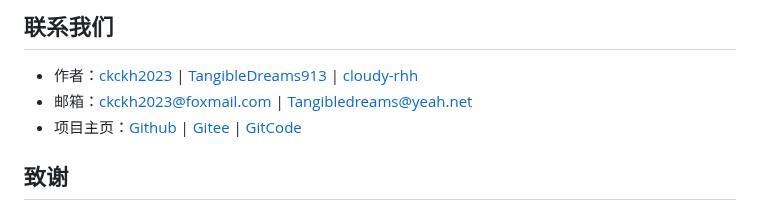
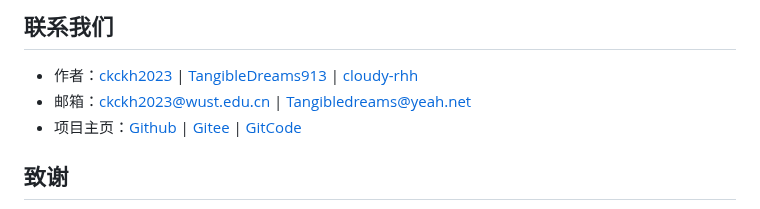
Before and after one commit to ckckh2023/TrashGo_AIRecognition, a Markdown page: README.md, the part around the change. Rendered like a GitHub page.

Commit message:
Change contact email in README
Updated email address for contact information.

```diff
--- a/README.md
+++ b/README.md
@@ -54,7 +54,7 @@ TrashGo 是一款集多种图像信息识别功能于一体的智能工具，旨
 ## 联系我们
 
 - 作者：[ckckh2023](https://github.com/ckckh2023) | [TangibleDreams913](https://github.com/TangibleDreams913) | [cloudy-rhh](http://github.com/cloudy-rhh)
-- 邮箱：ckckh2023@foxmail.com | Tangibledreams@yeah.net
+- 邮箱：ckckh2023@wust.edu.cn | Tangibledreams@yeah.net
 - 项目主页：[Github](https://github.com/ckckh2023/TrashGo_AIRecognition) | [Gitee](https://gitee.com/ckckh2023/TrashGo_AIRecognition) | [GitCode](https://gitcode.com/ckckh2023/TrashGo_AIRecognition)
 
 ## 致谢
```
